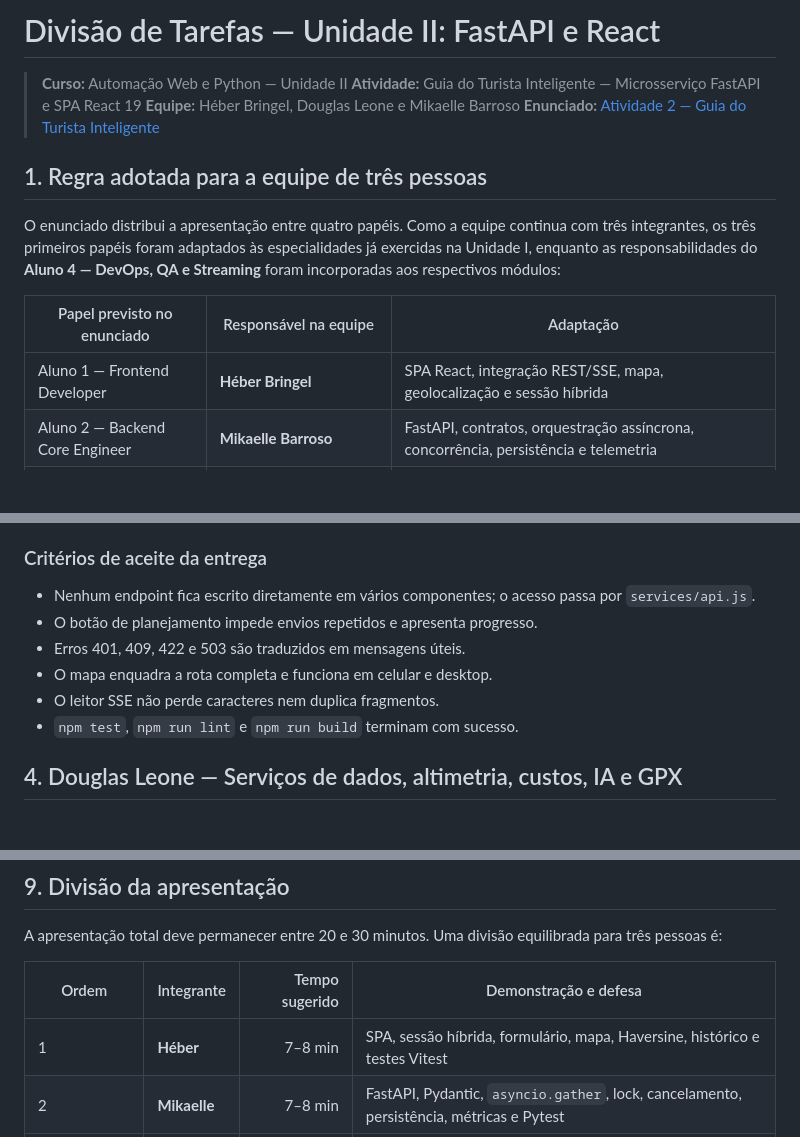
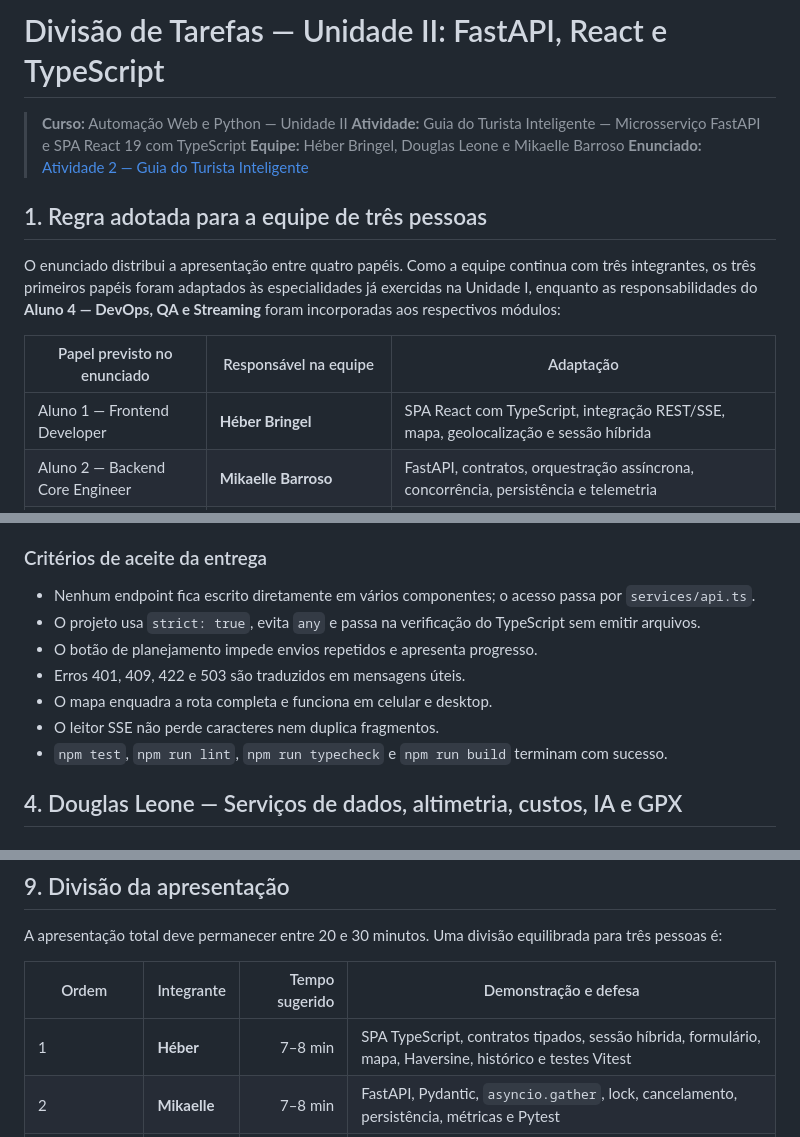
Before and after one commit to Heber-Bringel/guia-turista-inteligente, a Markdown page: DIVISAO_TAREFAS_UNIDADE_2.md, 3 parts joined by grey strips. GitHub-like rendering; blank space fills up the shorter version.

```diff
--- a/DIVISAO_TAREFAS_UNIDADE_2.md
+++ b/DIVISAO_TAREFAS_UNIDADE_2.md
@@ -1,7 +1,7 @@
-# Divisão de Tarefas — Unidade II: FastAPI e React
+# Divisão de Tarefas — Unidade II: FastAPI, React e TypeScript
 
 > **Curso:** Automação Web e Python — Unidade II
-> **Atividade:** Guia do Turista Inteligente — Microsserviço FastAPI e SPA React 19
+> **Atividade:** Guia do Turista Inteligente — Microsserviço FastAPI e SPA React 19 com TypeScript
 > **Equipe:** Héber Bringel, Douglas Leone e Mikaelle Barroso
 > **Enunciado:** [Atividade 2 — Guia do Turista Inteligente](https://maykolsampaio.github.io/cursos-maykol/cursos/automacao-web-python/unidade-2/atividade-2/)
 
@@ -11,7 +11,7 @@ O enunciado distribui a apresentação entre quatro papéis. Como a equipe conti
 
 | Papel previsto no enunciado | Responsável na equipe | Adaptação |
 |---|---|---|
-| Aluno 1 — Frontend Developer | **Héber Bringel** | SPA React, integração REST/SSE, mapa, geolocalização e sessão híbrida |
+| Aluno 1 — Frontend Developer | **Héber Bringel** | SPA React com TypeScript, integração REST/SSE, mapa, geolocalização e sessão híbrida |
 | Aluno 2 — Backend Core Engineer | **Mikaelle Barroso** | FastAPI, contratos, orquestração assíncrona, concorrência, persistência e telemetria |
 | Aluno 3 — Data & Altimetry Engineer | **Douglas Leone** | APIs geoespaciais, altimetria, autonomia, custos, Gemini, streaming e GPX |
 | Aluno 4 — DevOps, QA & Streaming Lead | **Responsabilidade compartilhada** | Héber testa o frontend; Douglas responde por SSE/GPX; Mikaelle responde por métricas e testes do backend |
@@ -72,12 +78,13 @@ Cada arquivo possui um responsável principal. Alterações em arquivos de outro
 
 ### Critérios de aceite da entrega
 
-- Nenhum endpoint fica escrito diretamente em vários componentes; o acesso passa por `services/api.js`.
+- Nenhum endpoint fica escrito diretamente em vários componentes; o acesso passa por `services/api.ts`.
+- O projeto usa `strict: true`, evita `any` e passa na verificação do TypeScript sem emitir arquivos.
 - O botão de planejamento impede envios repetidos e apresenta progresso.
 - Erros 401, 409, 422 e 503 são traduzidos em mensagens úteis.
 - O mapa enquadra a rota completa e funciona em celular e desktop.
 - O leitor SSE não perde caracteres nem duplica fragmentos.
-- `npm test`, `npm run lint` e `npm run build` terminam com sucesso.
+- `npm test`, `npm run lint`, `npm run typecheck` e `npm run build` terminam com sucesso.
 
 ## 4. Douglas Leone — Serviços de dados, altimetria, custos, IA e GPX
 
@@ -237,7 +244,7 @@ A apresentação total deve permanecer entre 20 e 30 minutos. Uma divisão equil
 
 | Ordem | Integrante | Tempo sugerido | Demonstração e defesa |
 |---|---|---:|---|
-| 1 | **Héber** | 7–8 min | SPA, sessão híbrida, formulário, mapa, Haversine, histórico e testes Vitest |
+| 1 | **Héber** | 7–8 min | SPA TypeScript, contratos tipados, sessão híbrida, formulário, mapa, Haversine, histórico e testes Vitest |
 | 2 | **Mikaelle** | 7–8 min | FastAPI, Pydantic, `asyncio.gather`, lock, cancelamento, persistência, métricas e Pytest |
 | 3 | **Douglas** | 7–8 min | Clima, rota, relevo, autonomia, custos, Gemini/SSE, GPX e testes dos serviços |
 | Encerramento | **Equipe** | 2–4 min | Fluxo ponta a ponta, resultados das suítes e arguição do professor |
```
Also changed, not shown: other parts of DIVISAO_TAREFAS_UNIDADE_2.md (+29 -23 lines).
